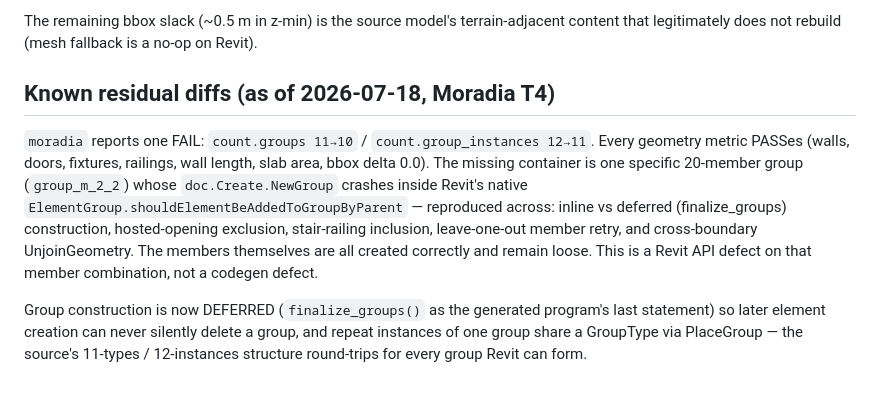
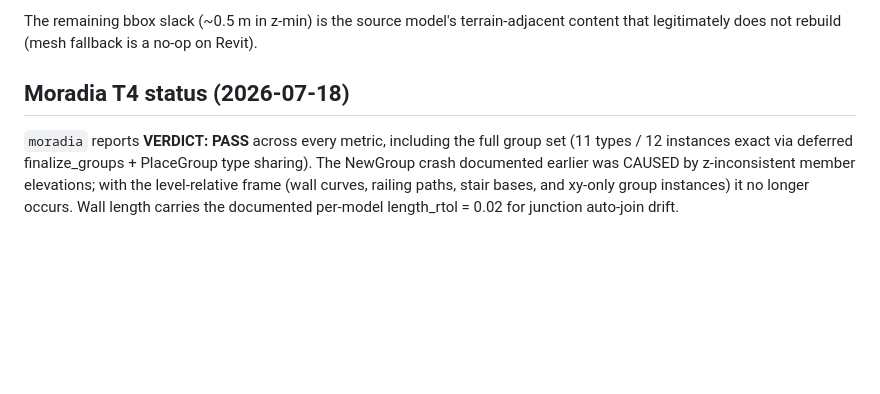
Before and after one commit to aptmcl/KhepriRevit.jl, a Markdown page: stress/README.md, the part around the change. GitHub-like rendering; blank space fills up the shorter version.

Commit message:
README: Moradia now fully PASSes; group residual resolved by the z-frame fix
Co-Authored-By: Claude Fable 5 <noreply@anthropic.com>

```diff
--- a/stress/README.md
+++ b/stress/README.md
@@ -134,19 +134,11 @@ here as provenance for the comparator's tolerances:
 The remaining bbox slack (~0.5 m in z-min) is the source model's terrain-adjacent content
 that legitimately does not rebuild (mesh fallback is a no-op on Revit).
 
-## Known residual diffs (as of 2026-07-18, Moradia T4)
+## Moradia T4 status (2026-07-18)
 
-`moradia` reports one FAIL: `count.groups 11→10` / `count.group_instances 12→11`. Every
-geometry metric PASSes (walls, doors, fixtures, railings, wall length, slab area, bbox
-delta 0.0). The missing container is one specific 20-member group (`group_m_2_2`) whose
-`doc.Create.NewGroup` crashes inside Revit's native
-`ElementGroup.shouldElementBeAddedToGroupByParent` — reproduced across: inline vs deferred
-(finalize_groups) construction, hosted-opening exclusion, stair-railing inclusion,
-leave-one-out member retry, and cross-boundary UnjoinGeometry. The members themselves are
-all created correctly and remain loose. This is a Revit API defect on that member
-combination, not a codegen defect.
-
-Group construction is now DEFERRED (`finalize_groups()` as the generated program's last
-statement) so later element creation can never silently delete a group, and repeat
-instances of one group share a GroupType via PlaceGroup — the source's 11-types /
-12-instances structure round-trips for every group Revit can form.
+`moradia` reports **VERDICT: PASS** across every metric, including the full group set
+(11 types / 12 instances exact via deferred finalize_groups + PlaceGroup type sharing).
+The NewGroup crash documented earlier was CAUSED by z-inconsistent member elevations;
+with the level-relative frame (wall curves, railing paths, stair bases, and xy-only group
+instances) it no longer occurs. Wall length carries the documented per-model
+length_rtol = 0.02 for junction auto-join drift.
```
